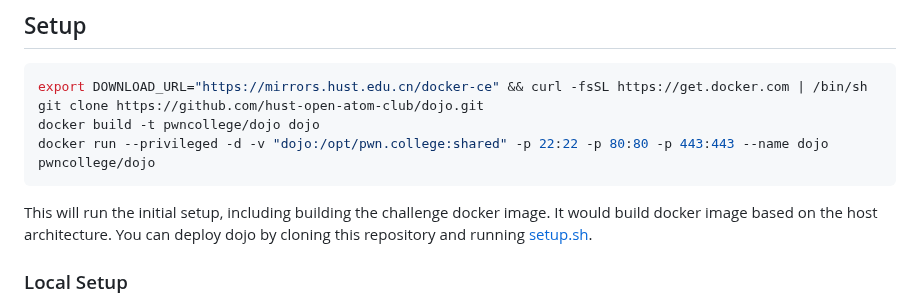
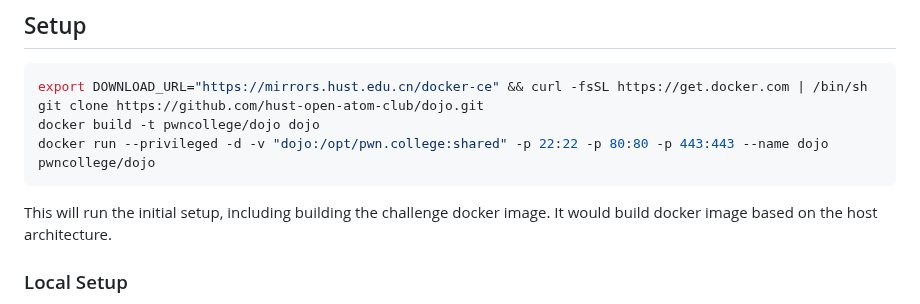
Before and after one commit to CeS-3/pwn.hust.college, a Markdown page: README.md, the part around the change. Drawn GitHub-style.

Commit message:
README.md: remove the description of setup.sh

````diff
--- a/README.md
+++ b/README.md
@@ -23,7 +23,6 @@ docker run --privileged -d -v "dojo:/opt/pwn.college:shared" -p 22:22 -p 80:80 -
 ```
 
 This will run the initial setup, including building the challenge docker image. It would build docker image based on the host architecture.
-You can deploy dojo by cloning this repository and running [setup.sh](https://github.com/hust-open-atom-club/dojo/blob/hustsec_dev/setup.sh).
 
 ### Local Setup
 
````
